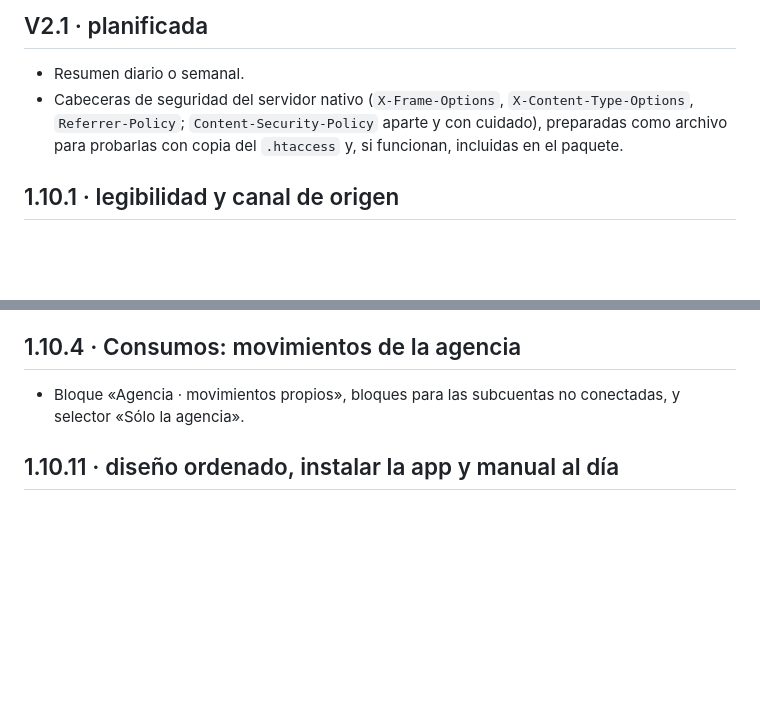
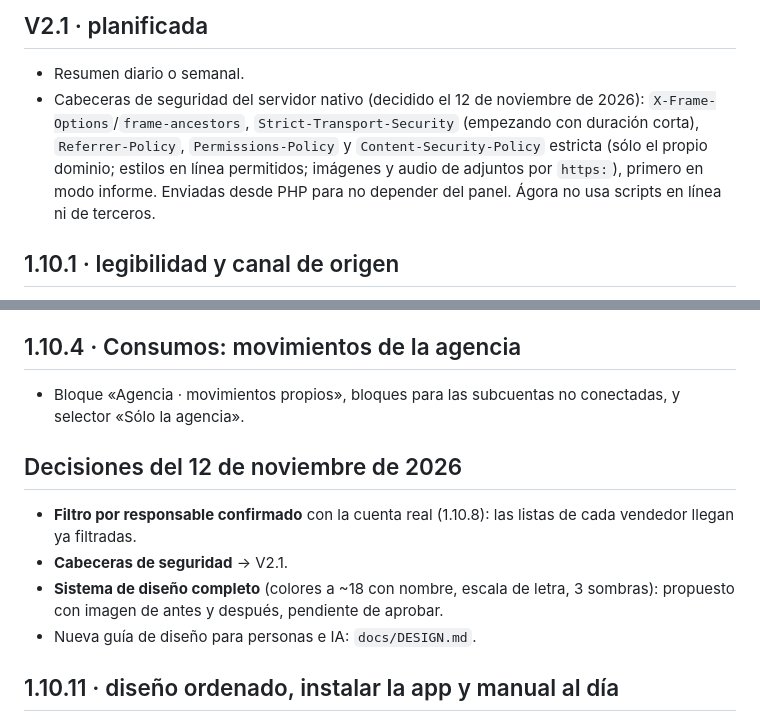
Before and after one commit to santpp/GPT, a Markdown page: docs/roadmap.md, 2 parts joined by grey strips. Rendered like a GitHub page; blank space fills up the shorter version.

```diff
--- a/docs/roadmap.md
+++ b/docs/roadmap.md
@@ -254,7 +254,7 @@ Sin webhooks, “tiempo real” significa consulta frecuente: el chat visible pu
 
 ## V2.1 · planificada
 - Resumen diario o semanal.
-- Cabeceras de seguridad del servidor nativo (`X-Frame-Options`, `X-Content-Type-Options`, `Referrer-Policy`; `Content-Security-Policy` aparte y con cuidado), preparadas como archivo para probarlas con copia del `.htaccess` y, si funcionan, incluidas en el paquete.
+- Cabeceras de seguridad del servidor nativo (decidido el 12 de noviembre de 2026): `X-Frame-Options`/`frame-ancestors`, `Strict-Transport-Security` (empezando con duración corta), `Referrer-Policy`, `Permissions-Policy` y `Content-Security-Policy` estricta (sólo el propio dominio; estilos en línea permitidos; imágenes y audio de adjuntos por `https:`), primero en modo informe. Enviadas desde PHP para no depender del panel. Ágora no usa scripts en línea ni de terceros.
 
 ## 1.10.1 · legibilidad y canal de origen
 - Letra +20 % y negra en toda la app (nada bajo 11,5 px); mensajes y cuadro de respuesta a 17 px; «Texto grande» a 20 px.
@@ -286,6 +286,12 @@ Sin webhooks, “tiempo real” significa consulta frecuente: el chat visible pu
 ## 1.10.4 · Consumos: movimientos de la agencia
 - Bloque «Agencia · movimientos propios», bloques para las subcuentas no conectadas, y selector «Sólo la agencia».
 
+## Decisiones del 12 de noviembre de 2026
+- **Filtro por responsable confirmado** con la cuenta real (1.10.8): las listas de cada vendedor llegan ya filtradas.
+- **Cabeceras de seguridad** → V2.1.
+- **Sistema de diseño completo** (colores a ~18 con nombre, escala de letra, 3 sombras): propuesto con imagen de antes y después, pendiente de aprobar.
+- Nueva guía de diseño para personas e IA: `docs/DESIGN.md`.
+
 ## 1.10.11 · diseño ordenado, instalar la app y manual al día
 Valores de diseño con nombre y toques de 44 px; franja para instalar la app en cada visita (teléfono sin instalarla); manual de vendedores y PDF actualizados.
 
```
Also changed, not shown: README.md (+1 -0 lines), docs/DESIGN.md (added, +156 -0 lines).
